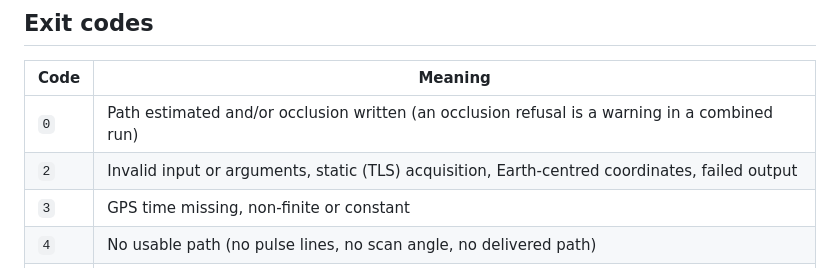
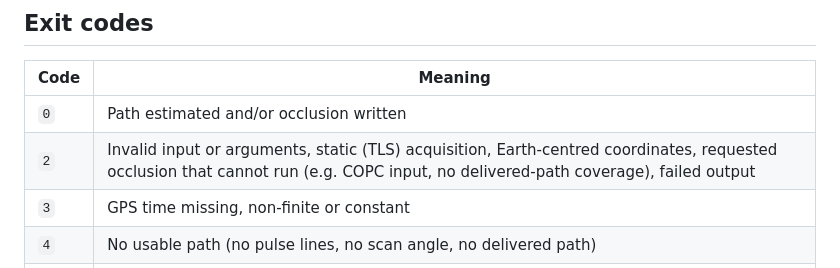
Before and after one commit to 3dTrees-earth/3dtrees_trajectory, a Markdown page: README.md, the part around the change. GitHub-like rendering.

Commit message:
Fail the job when requested occlusion cannot run (exit 2), checking COPC input up front

```diff
--- a/README.md
+++ b/README.md
@@ -58,8 +58,8 @@ Details: [docs/outputs.md](docs/outputs.md).
 
 | Code | Meaning |
 | --- | --- |
-| `0` | Path estimated and/or occlusion written (an occlusion refusal is a warning in a combined run) |
-| `2` | Invalid input or arguments, static (TLS) acquisition, Earth-centred coordinates, failed output |
+| `0` | Path estimated and/or occlusion written |
+| `2` | Invalid input or arguments, static (TLS) acquisition, Earth-centred coordinates, requested occlusion that cannot run (e.g. COPC input, no delivered-path coverage), failed output |
 | `3` | GPS time missing, non-finite or constant |
 | `4` | No usable path (no pulse lines, no scan angle, no delivered path) |
 | `127` | Out of memory or a lost worker; rerun with more memory |
```
Also changed, not shown: CHANGELOG.md (+1 -0 lines), docs/delivered-paths.md (+1 -1 lines), docs/figures/flow.png, 4 other files.
